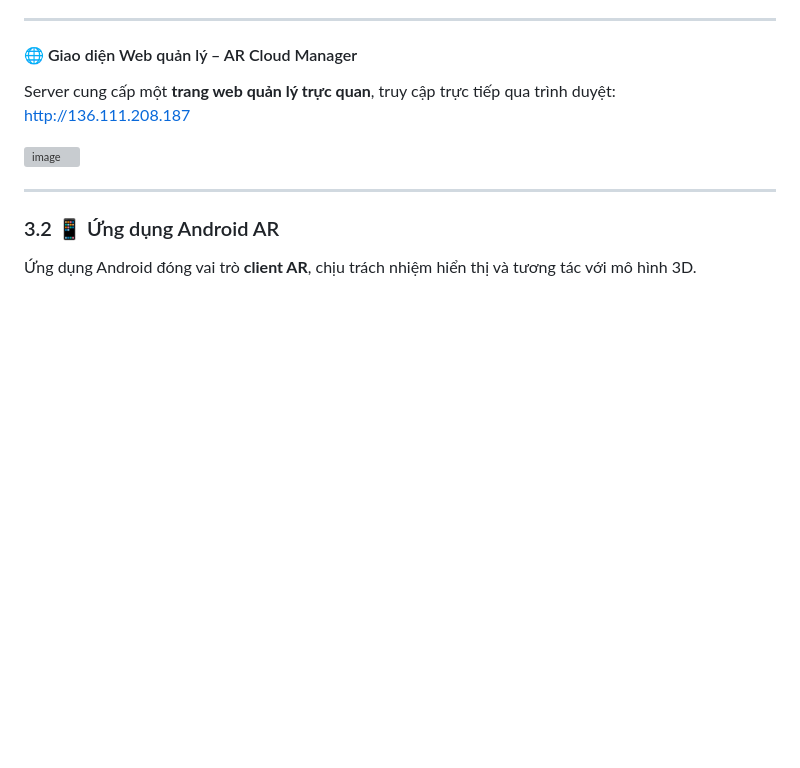
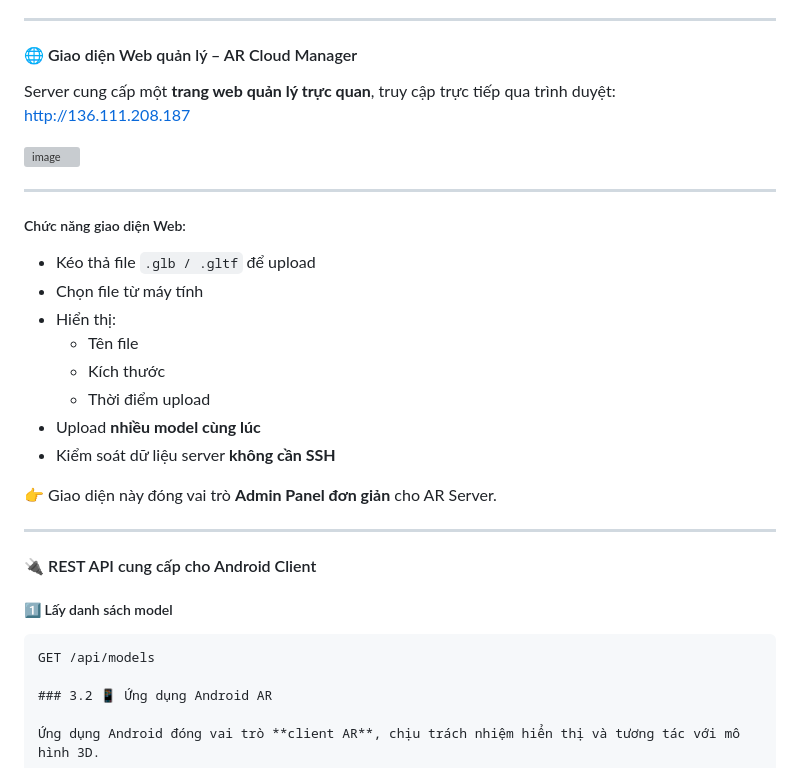
Before and after one commit to dvanh13784/SE2025-4.2-, a Markdown page: README.md, the part around the change. Drawn GitHub-style; blank space fills up the shorter version; grey boxes are pictures that could not be loaded.

````diff
--- a/README.md
+++ b/README.md
@@ -92,6 +92,26 @@ http://136.111.208.187
 <img width="1763" height="919" alt="image" src="https://github.com/user-attachments/assets/49db8b29-8c36-4f71-b6bc-5667aa3c7210" />
 
 ---
+
+##### Chức năng giao diện Web:
+- Kéo thả file `.glb / .gltf` để upload
+- Chọn file từ máy tính
+- Hiển thị:
+  - Tên file
+  - Kích thước
+  - Thời điểm upload
+- Upload **nhiều model cùng lúc**
+- Kiểm soát dữ liệu server **không cần SSH**
+
+👉 Giao diện này đóng vai trò **Admin Panel đơn giản** cho AR Server.
+
+---
+
+#### 🔌 REST API cung cấp cho Android Client
+
+##### 1️⃣ Lấy danh sách model
+```http
+GET /api/models
 
 ### 3.2 📱 Ứng dụng Android AR
 
````
